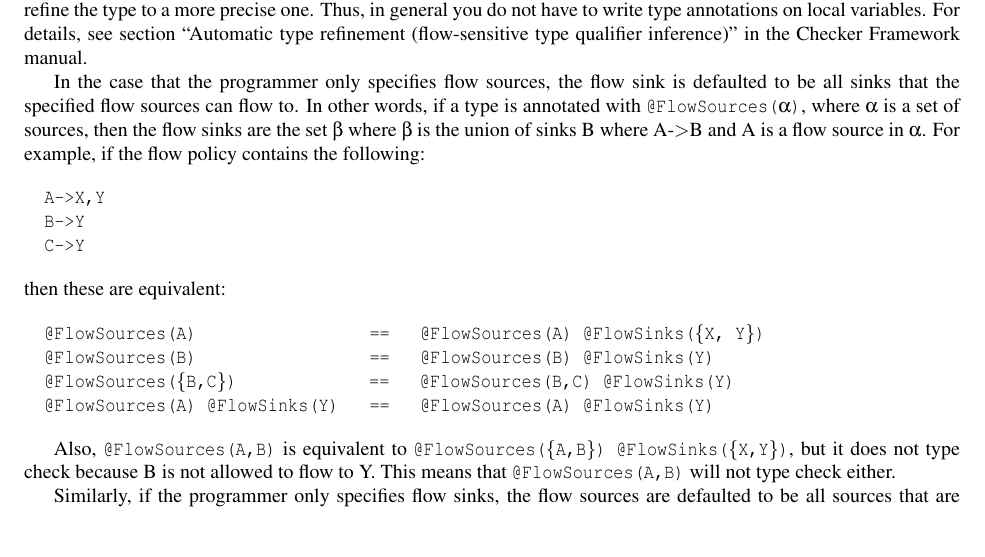
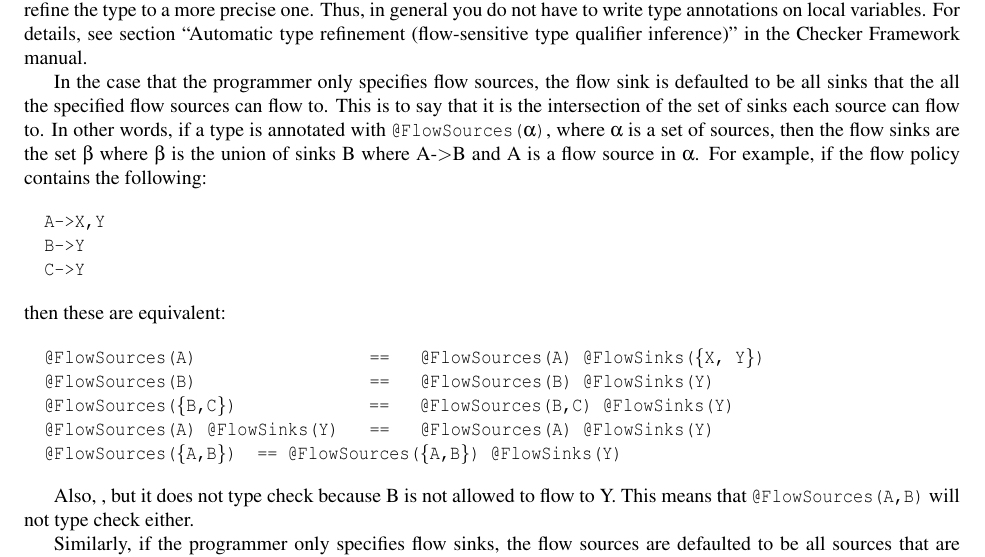
Before and after one commit to typetools/sparta, a LaTeX document (docs/manual.tex, which reads docs/flow.tex): part of page 6 of 23, cut so that both start at the same text, the shorter picture padded with empty space. Compiled offline with pdfLaTeX.

Commit message:
A few corrections

```diff
--- a/docs/flow.tex
+++ b/docs/flow.tex
@@ -86,7 +86,8 @@ details, see section ``Automatic type refinement (flow-sensitive type
 qualifier inference)'' in the Checker Framework manual.
 
 In the case that the programmer only specifies flow sources, the flow sink is defaulted to be all
-sinks that the specified flow sources can flow to.
+sinks that the all the specified flow sources can flow to. This is to say that
+it is the intersection of the set of sinks each source can flow to.
  In other words, if a type is annotated with
 \<@FlowSources($\alpha$)>, where $\alpha$ is a set of sources, then the flow sinks are the set
 $\beta$ where $\beta$ is the union of sinks B where A-\textgreater B and A is a flow source in
@@ -106,10 +107,10 @@ then these are equivalent:
   @FlowSources(B)                 ==   @FlowSources(B) @FlowSinks(Y)
   @FlowSources(\{B,C\})             ==   @FlowSources(B,C) @FlowSinks(Y)
   @FlowSources(A) @FlowSinks(Y)   ==   @FlowSources(A) @FlowSinks(Y)
+  @FlowSources(\{A,B\})  == @FlowSources(\{A,B\}) @FlowSinks(Y)
 \end{alltt}
 
-Also, \<@FlowSources(A,B)>  is equivalent to
-\<@FlowSources(\{A,B\}) @FlowSinks(\{X,Y\})>, but it does not type check because B is not allowed
+Also, , but it does not type check because B is not allowed
 to flow to Y.  This means that \<@FlowSources(A,B)>  will not type check either.
 
 
```
